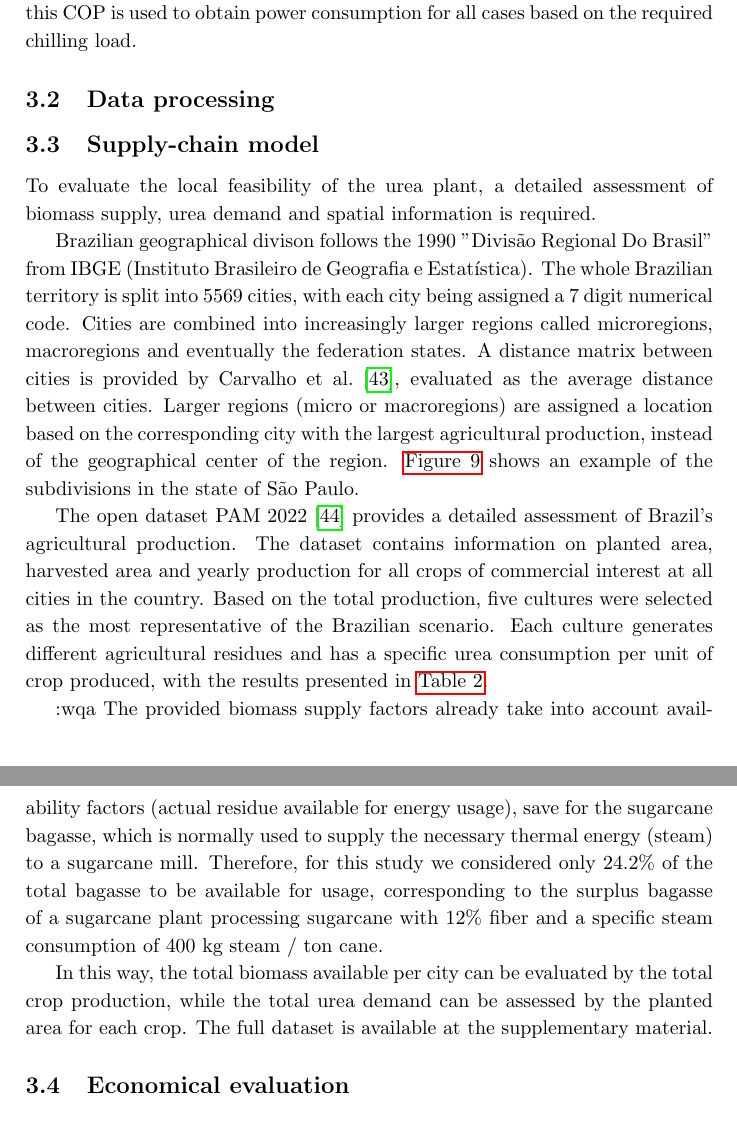
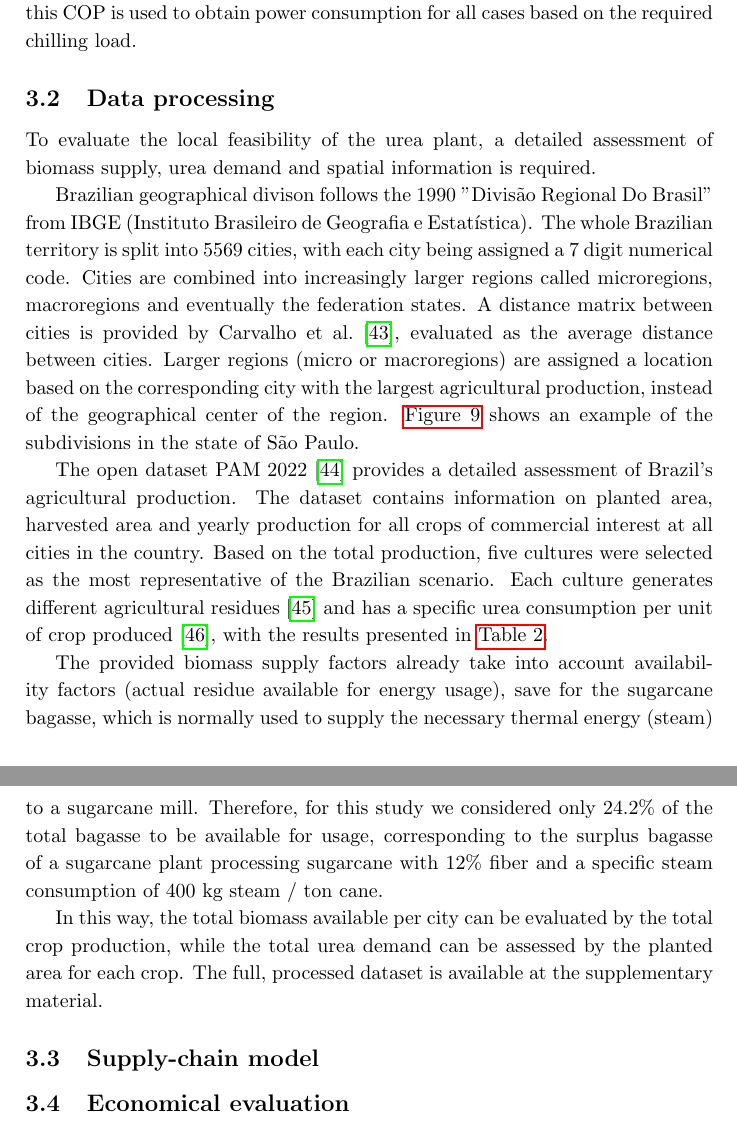
Before and after one commit to DiegoCostaLopes/paper, a LaTeX paper (main.tex): two parts of pages 17 and 19 of 26, joined at a grey line, cut so that both start at the same text. Compiled offline with pdfLaTeX.

Commit message:
WIP 20250716

```diff
--- a/main.tex
+++ b/main.tex
@@ -511,11 +511,10 @@ The resulting refrigeration system presents a COP (coefficient of performance) o
 from the main process model, this COP is used to obtain power consumption for all cases based on the required chilling
 load.
 
-\subsection{Data processing}
 
 
 
-\subsection{Supply-chain model}
+\subsection{Data processing}
 
 To evaluate the local feasibility of the urea plant, a detailed assessment of biomass supply, urea demand and spatial
 information is required.
@@ -538,8 +537,9 @@ the state of São Paulo.
 The open dataset PAM 2022 \cite{IBGEPAMProducao} provides a detailed assessment of Brazil's agricultural production.
 The dataset contains information on planted area, harvested area and yearly production for all crops of commercial
 interest at all cities in the country. Based on the total production, five cultures were selected as the most
-representative of the Brazilian scenario. Each culture generates different agricultural residues and has a specific
-urea consumption per unit of crop produced, with the results presented in \autoref{tab_biomasssupply}.
+representative of the Brazilian scenario. Each culture generates different agricultural residues
+ \cite{souzaTheoreticalTechnicalAssessment2021} and has a specific urea consumption per unit of crop produced
+ \cite{IFASTATFertilizerUse}, with the results presented in \autoref{tab_biomasssupply}.
 
 \begin{table}
 	\centering
@@ -559,7 +559,7 @@ urea consumption per unit of crop produced, with the results presented in \autor
 		\hline
 	\end{tabular}
 \end{table}
-:wqa
+
 The provided biomass supply factors already take into account availability factors (actual residue available for energy
 usage), save for the sugarcane bagasse, which is normally used to supply the necessary thermal energy (steam)
 to a sugarcane mill. Therefore, for this study we considered only 24.2\% of the total bagasse to be available for
@@ -567,7 +567,11 @@ usage, corresponding to the surplus bagasse of a sugarcane plant processing suga
 steam consumption of 400 kg steam / ton cane.
 
 In this way, the total biomass available per city can be evaluated by the total crop production, while the total urea
-demand can be assessed by the planted area for each crop. The full dataset is available at the supplementary material.
+demand can be assessed by the planted area for each crop. The full, processed dataset is available at the supplementary
+material.
+
+\subsection{Supply-chain model}
+
 
 
 
```
